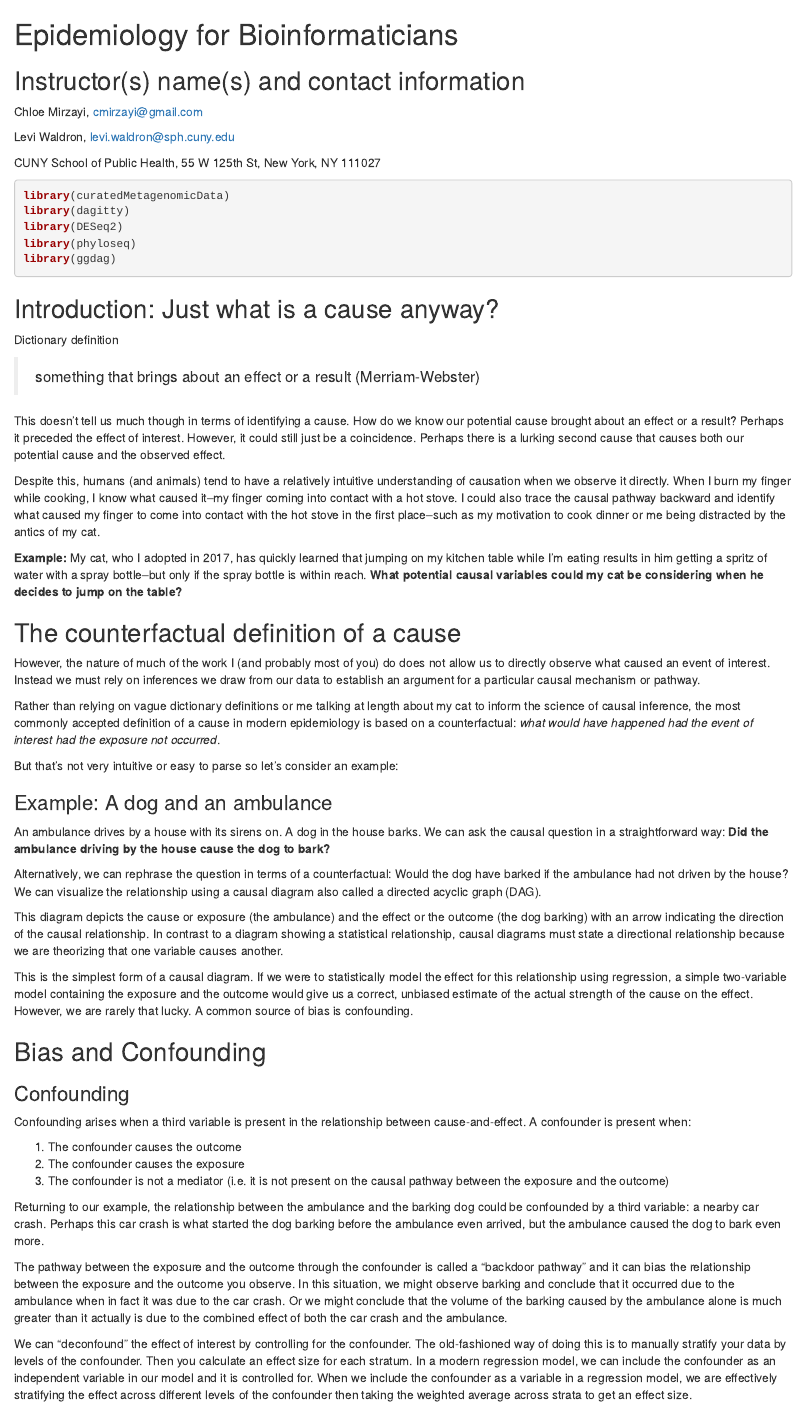
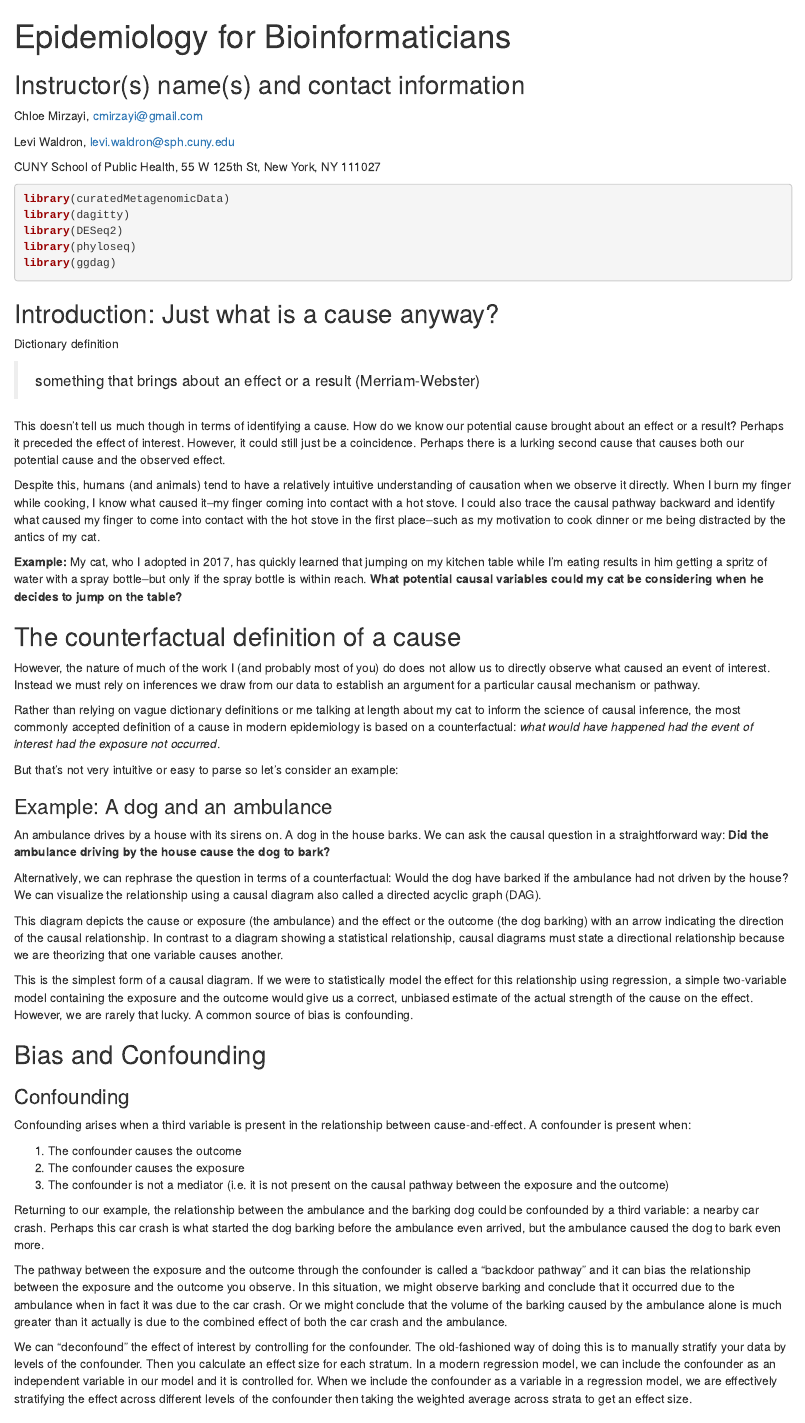
Before and after one commit to cmirzayi/EpiForBioWorkshop2020, an R Markdown document (vignettes/EpiForBioWorkshop.Rmd): the page in a window 1100 px wide, from its top. Rendered offline with R 4.5, knitr and Pandoc, with nearby package versions; the code chunks are not run, so their results and figures are left out.

Commit message:
fixed title

```diff
--- a/vignettes/EpiForBioWorkshop.Rmd
+++ b/vignettes/EpiForBioWorkshop.Rmd
@@ -1,4 +1,5 @@
 ---
+title: "Epidemiology for Bioinformaticians"
 output:
   rmarkdown::html_document:
     highlight: pygments
@@ -11,7 +12,6 @@ vignette: >
   %\VignetteEngine{knitr::rmarkdown}
   %\VignetteEncoding[utf8]{inputenc}
 ---
-# Epidemiology for Bioinformaticians
 
 ## Instructor(s) name(s) and contact information
 
```
